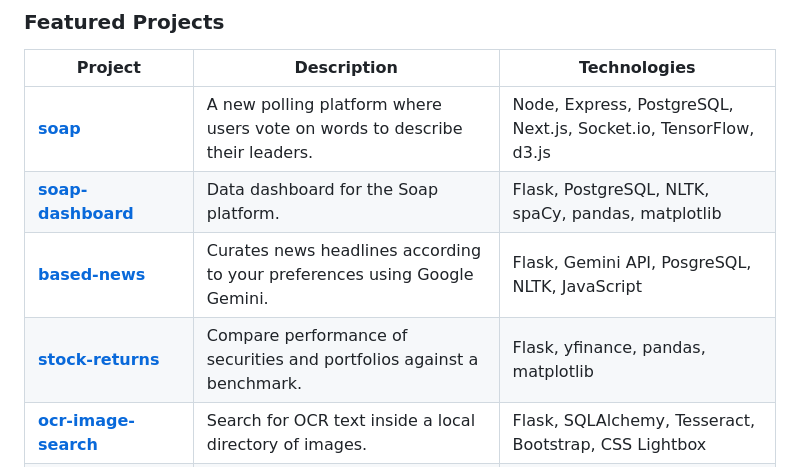
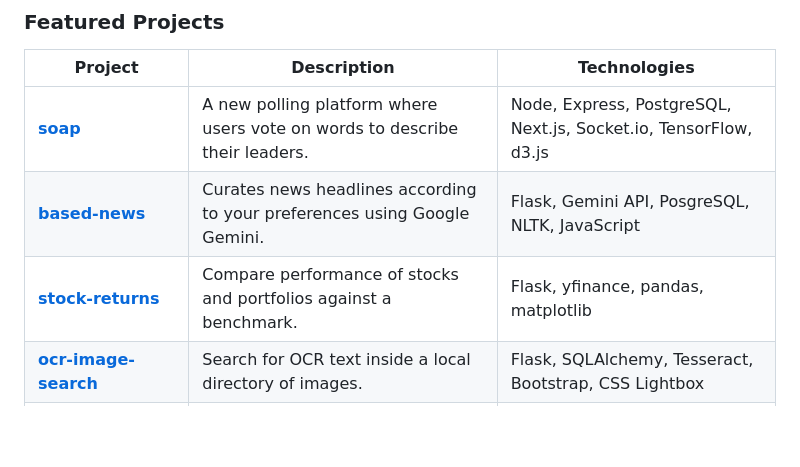
Before and after one commit to brayvid/brayvid, a Markdown page: README.md, the part around the change. GitHub-like rendering; blank space fills up the shorter version.

```diff
--- a/README.md
+++ b/README.md
@@ -42,9 +42,8 @@ VSCode, Jupyter, Colab, Docker, Git, Shell, Railway, Netlify
 | Project | Description | Technologies |
 |---|---|---|
 | **[soap](https://use.soap.fyi)** | A new polling platform where users vote on words to describe their leaders. | Node, Express, PostgreSQL, Next.js, Socket.io, TensorFlow, d3.js |
-| **[soap-dashboard](https://dash.soap.fyi)** | Data dashboard for the Soap platform. | Flask, PostgreSQL, NLTK, spaCy, pandas, matplotlib |
 | **[based-news](https://github.com/brayvid/based-news)** | Curates news headlines according to your preferences using Google Gemini. | Flask, Gemini API, PosgreSQL, NLTK, JavaScript |
-| **[stock-returns](https://github.com/brayvid/stock-returns)** | Compare performance of securities and portfolios against a benchmark. | Flask, yfinance, pandas, matplotlib |
+| **[stock-returns](https://github.com/brayvid/stock-returns)** | Compare performance of stocks and portfolios against a benchmark. | Flask, yfinance, pandas, matplotlib |
 | **[ocr-image-search](https://github.com/brayvid/ocr-image-search)** | Search for OCR text inside a local directory of images. | Flask, SQLAlchemy, Tesseract, Bootstrap, CSS Lightbox |
 | **[trading-algorithm](https://github.com/brayvid/trading-algorithm)** | Flatiron School Data Science Bootcamp Capstone Project. | Python, QuantConnect, finance |
 | **[brayvid](https://github.com/brayvid/brayvid)** | Displays my resume on the web with pdf download. | Flask, WeasyPrint, Docker, HTML, CSS, JavaScript |
```
